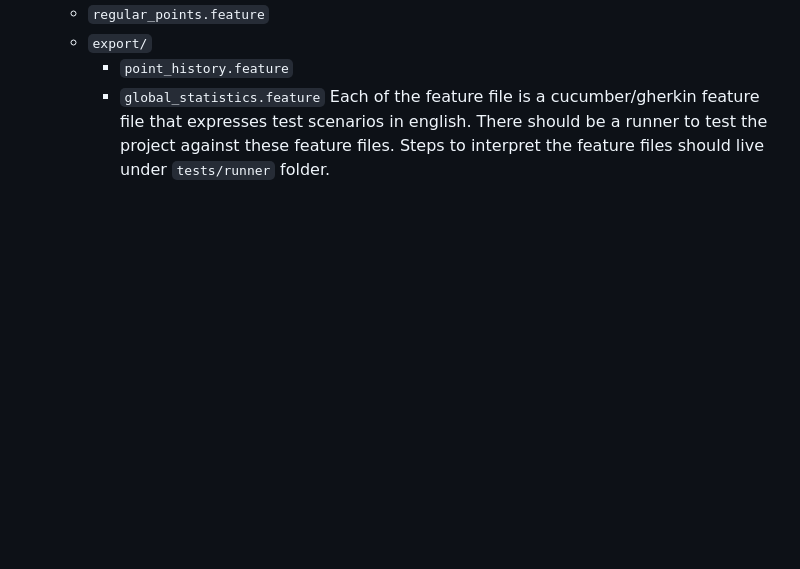
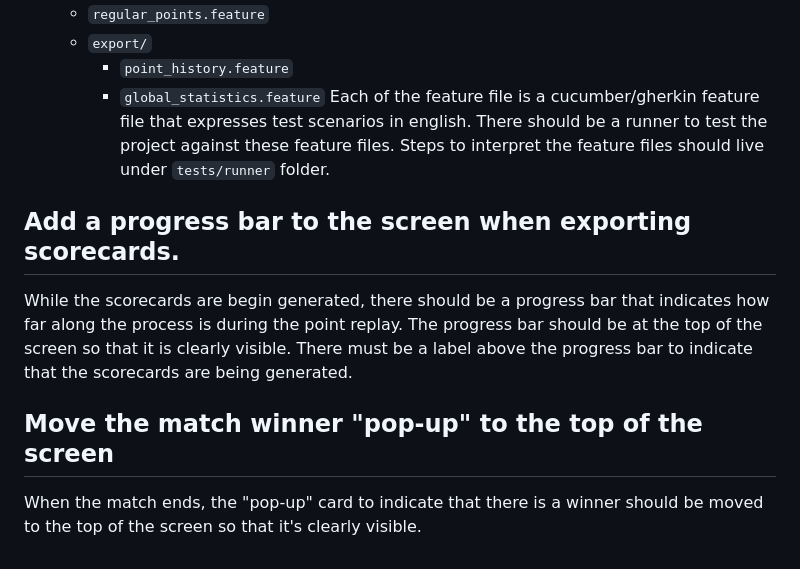
Before and after one commit to Arthamys/tennis_scorer, a Markdown page: TODO.md, the part around the change. Rendered like a GitHub page; blank space fills up the shorter version.

Commit message:
Add more todos

```diff
--- a/TODO.md
+++ b/TODO.md
@@ -60,3 +60,11 @@ example feature files would be:
 Each of the feature file is a cucumber/gherkin feature file that expresses test scenarios in english.
 There should be a runner to test the project against these feature files.
 Steps to interpret the feature files should live under `tests/runner` folder.
+
+## Add a progress bar to the screen when exporting scorecards.
+While the scorecards are begin generated, there should be a progress bar that indicates how far along the process is during the point replay.
+The progress bar should be at the top of the screen so that it is clearly visible.
+There must be a label above the progress bar to indicate that the scorecards are being generated.
+
+## Move the match winner "pop-up" to the top of the screen
+When the match ends, the "pop-up" card to indicate that there is a winner should be moved to the top of the screen so that it's clearly visible.
```
